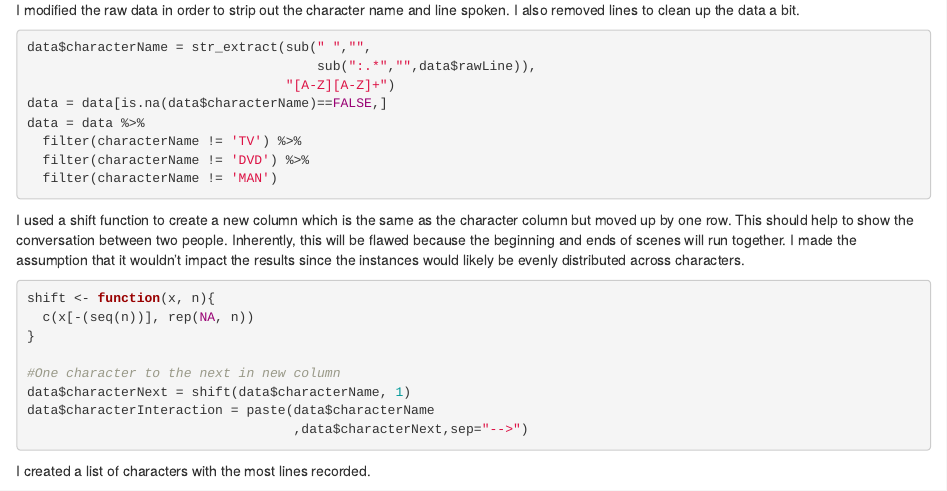
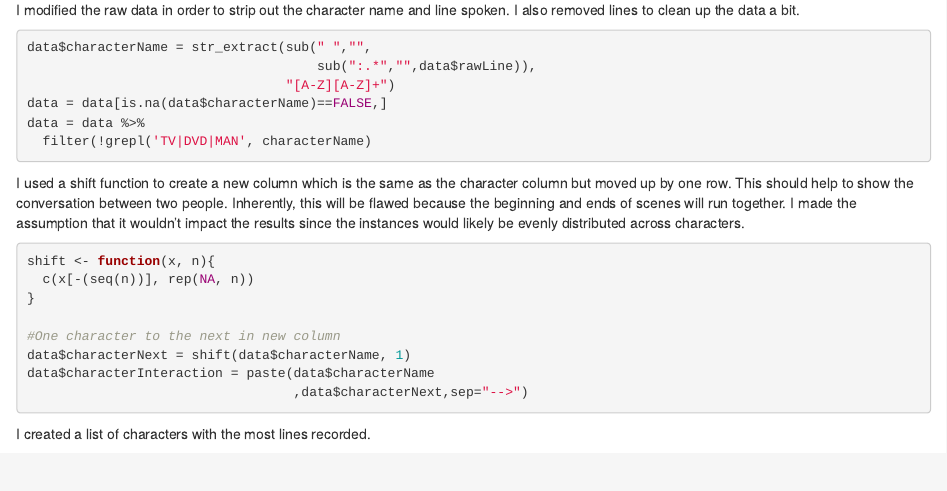
Before and after one commit to stoltzmaniac/TV-Scripts-Seinfeld, an R Markdown document (Seinfeld Script Visualization - modified for Ghost.Rmd): the page in a window 1100 px wide, from 1080 px down. Rendered offline with R 4.5, knitr and Pandoc, with nearby package versions.

Commit message:
Update Seinfeld Script Visualization - modified for Ghost.Rmd
Updating with a `grepl` function for better readability.

````diff
--- a/Seinfeld Script Visualization - modified for Ghost.Rmd
+++ b/Seinfeld Script Visualization - modified for Ghost.Rmd
@@ -65,9 +65,7 @@ data$characterName = str_extract(sub(" ","",
                                  "[A-Z][A-Z]+")
 data = data[is.na(data$characterName)==FALSE,]
 data = data %>%
-  filter(characterName != 'TV') %>%
-  filter(characterName != 'DVD') %>%
-  filter(characterName != 'MAN')
+  filter(!grepl('TV|DVD|MAN', characterName)
 ```
 
 I used a shift function to create a new column which is the same as the character column but moved up by one row. This should help to show the conversation between two people. Inherently, this will be flawed because the beginning and ends of scenes will run together. I made the assumption that it wouldn't impact the results since the instances would likely be evenly distributed across characters.
````
